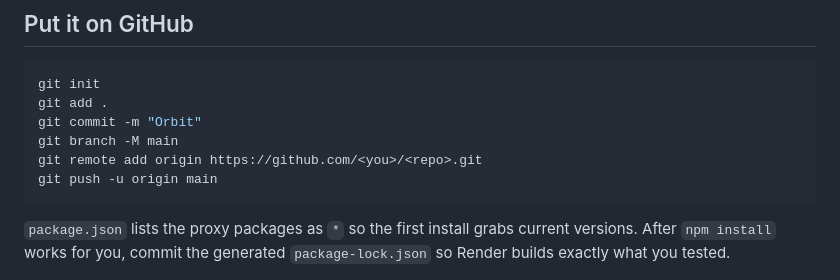
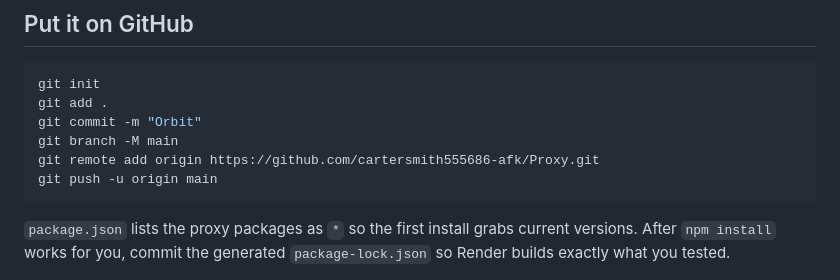
Before and after one commit to cartersmith555686-afk/Proxy, a Markdown page: README.md, the part around the change. Drawn GitHub-style.

Commit message:
Change remote origin URL in README
Updated remote repository URL in README.md

````diff
--- a/README.md
+++ b/README.md
@@ -27,7 +27,7 @@ git init
 git add .
 git commit -m "Orbit"
 git branch -M main
-git remote add origin https://github.com/<you>/<repo>.git
+git remote add origin https://github.com/cartersmith555686-afk/Proxy.git
 git push -u origin main
 ```
 
````
